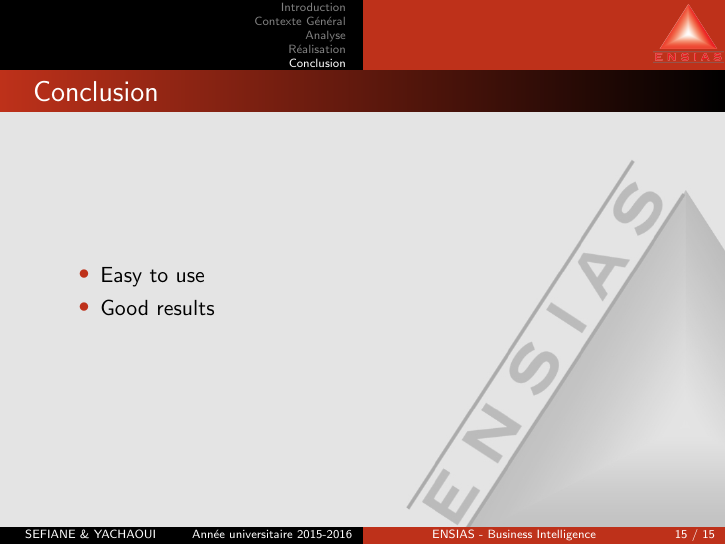
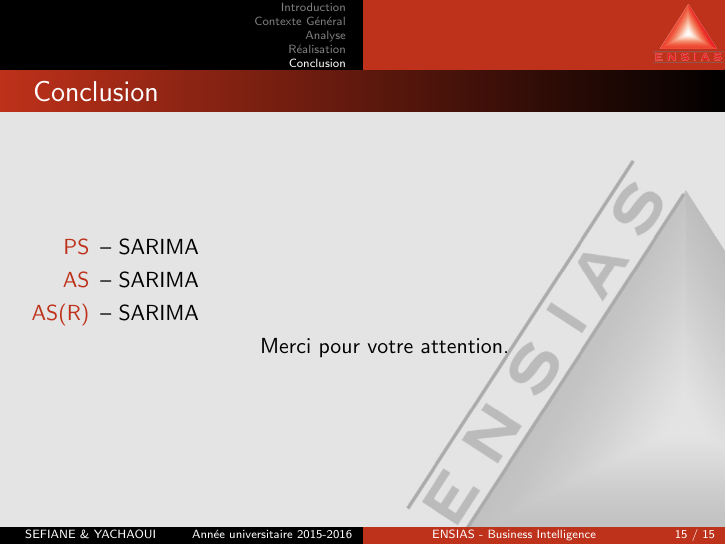
Before and after one commit to sanxore/lpp, LaTeX slides (example.tex): page 15 of 15. Compiled offline with pdfLaTeX.

Commit message:
Conclusion

```diff
--- a/example.tex
+++ b/example.tex
@@ -217,8 +217,11 @@
   \frametitle{Conclusion}
 
   \begin{itemize}
-    \item Easy to use
-    \item Good results
+    \item [PS] – SARIMA
+    \item [AS] – SARIMA
+    \item [AS(R)] – SARIMA
+  \center{
+  Merci pour votre attention.}
   \end{itemize}
 \end{frame}
 
```
